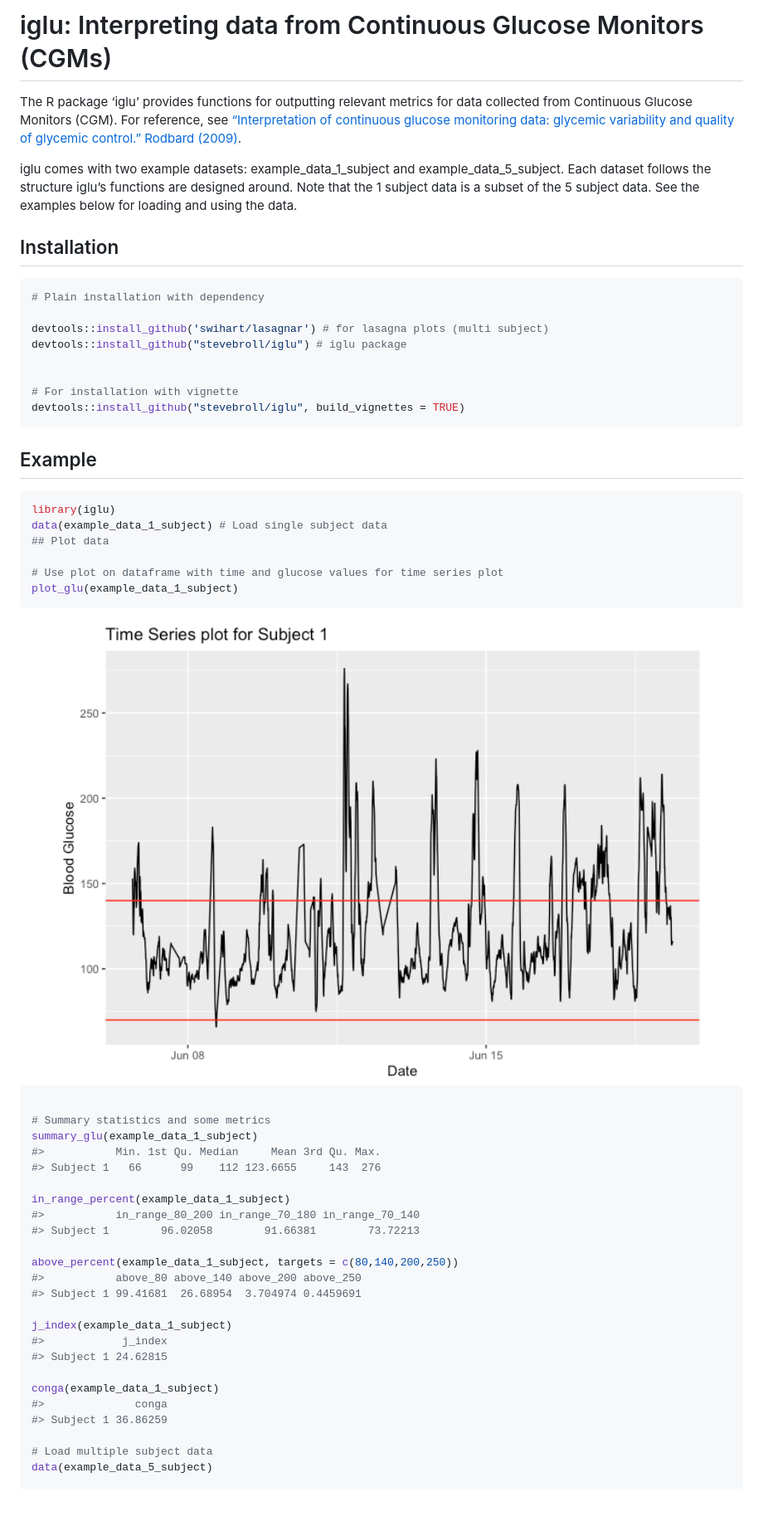
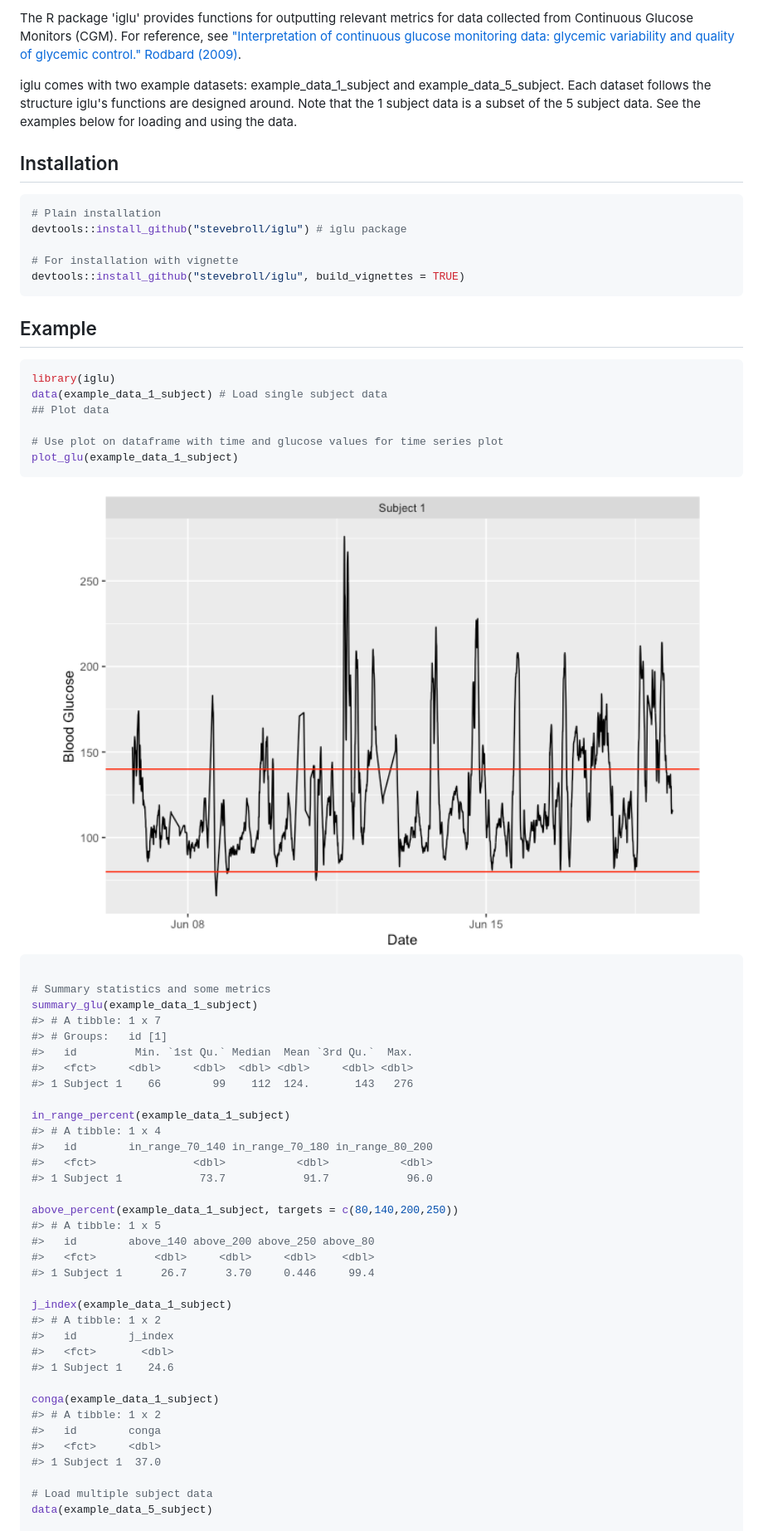
Before and after one commit to irinagain/iglu, a Markdown page: README.md, the part around the change printed below. Shown: that part at 83% size. Drawn GitHub-style; pictures changed too: man/figures/README-unnamed-chunk-3-1.png; blank space fills up the shorter version.

Commit message:
Update Readme.md to remove lasagnar

````diff
--- a/README.md
+++ b/README.md
@@ -13,32 +11,21 @@ status](https://ci.appveyor.com/api/projects/status/github/muschellij2/iglu?bran
 
-# iglu: Interpreting data from Continuous Glucose Monitors (CGMs)
+The R package 'iglu' provides functions for outputting relevant metrics for data collected from Continuous Glucose Monitors (CGM). For reference, see ["Interpretation of continuous glucose monitoring data: glycemic variability and quality of glycemic control." Rodbard (2009)](https://www.ncbi.nlm.nih.gov/pubmed/19469679).
 
-The R package ‘iglu’ provides functions for outputting relevant metrics
-for data collected from Continuous Glucose Monitors (CGM). For
-reference, see [“Interpretation of continuous glucose monitoring data:
-glycemic variability and quality of glycemic control.” Rodbard
-(2009)](https://www.ncbi.nlm.nih.gov/pubmed/19469679).
+iglu comes with two example datasets: example\_data\_1\_subject and example\_data\_5\_subject. Each dataset follows the structure iglu's functions are designed around. Note that the 1 subject data is a subset of the 5 subject data. See the examples below for loading and using the data.
 
-iglu comes with two example datasets: example\_data\_1\_subject and
-example\_data\_5\_subject. Each dataset follows the structure iglu’s
-functions are designed around. Note that the 1 subject data is a subset
-of the 5 subject data. See the examples below for loading and using the
-data.
-
-## Installation
+Installation
+------------
 
 ``` r
-# Plain installation with dependency
-
-devtools::install_github('swihart/lasagnar') # for lasagna plots (multi subject)
+# Plain installation
 devtools::install_github("stevebroll/iglu") # iglu package
-
 
 # For installation with vignette
 devtools::install_github("stevebroll/iglu", build_vignettes = TRUE)
 ```
 
-## Example
+Example
+-------
 
 ``` r
 library(iglu)
@@ -55,24 +42,35 @@ plot_glu(example_data_1_subject)
 
 # Summary statistics and some metrics
 summary_glu(example_data_1_subject)
-#>           Min. 1st Qu. Median     Mean 3rd Qu. Max.
-#> Subject 1   66      99    112 123.6655     143  276
+#> # A tibble: 1 x 7
+#> # Groups:   id [1]
+#>   id         Min. `1st Qu.` Median  Mean `3rd Qu.`  Max.
+#>   <fct>     <dbl>     <dbl>  <dbl> <dbl>     <dbl> <dbl>
+#> 1 Subject 1    66        99    112  124.       143   276
 
 in_range_percent(example_data_1_subject)
-#>           in_range_80_200 in_range_70_180 in_range_70_140
-#> Subject 1        96.02058        91.66381        73.72213
+#> # A tibble: 1 x 4
+#>   id        in_range_70_140 in_range_70_180 in_range_80_200
+#>   <fct>               <dbl>           <dbl>           <dbl>
+#> 1 Subject 1            73.7            91.7            96.0
 
 above_percent(example_data_1_subject, targets = c(80,140,200,250))
-#>           above_80 above_140 above_200 above_250
-#> Subject 1 99.41681  26.68954  3.704974 0.4459691
+#> # A tibble: 1 x 5
+#>   id        above_140 above_200 above_250 above_80
+#>   <fct>         <dbl>     <dbl>     <dbl>    <dbl>
+#> 1 Subject 1      26.7      3.70     0.446     99.4
 
 j_index(example_data_1_subject)
-#>            j_index
-#> Subject 1 24.62815
+#> # A tibble: 1 x 2
+#>   id        j_index
+#>   <fct>       <dbl>
+#> 1 Subject 1    24.6
 
 conga(example_data_1_subject)
-#>              conga
-#> Subject 1 36.86259
+#> # A tibble: 1 x 2
+#>   id        conga
+#>   <fct>     <dbl>
+#> 1 Subject 1  37.0
 
 # Load multiple subject data
 data(example_data_5_subject)
````
Also changed, not shown: other parts of README.md (+24 -22 lines), 1 other file.
